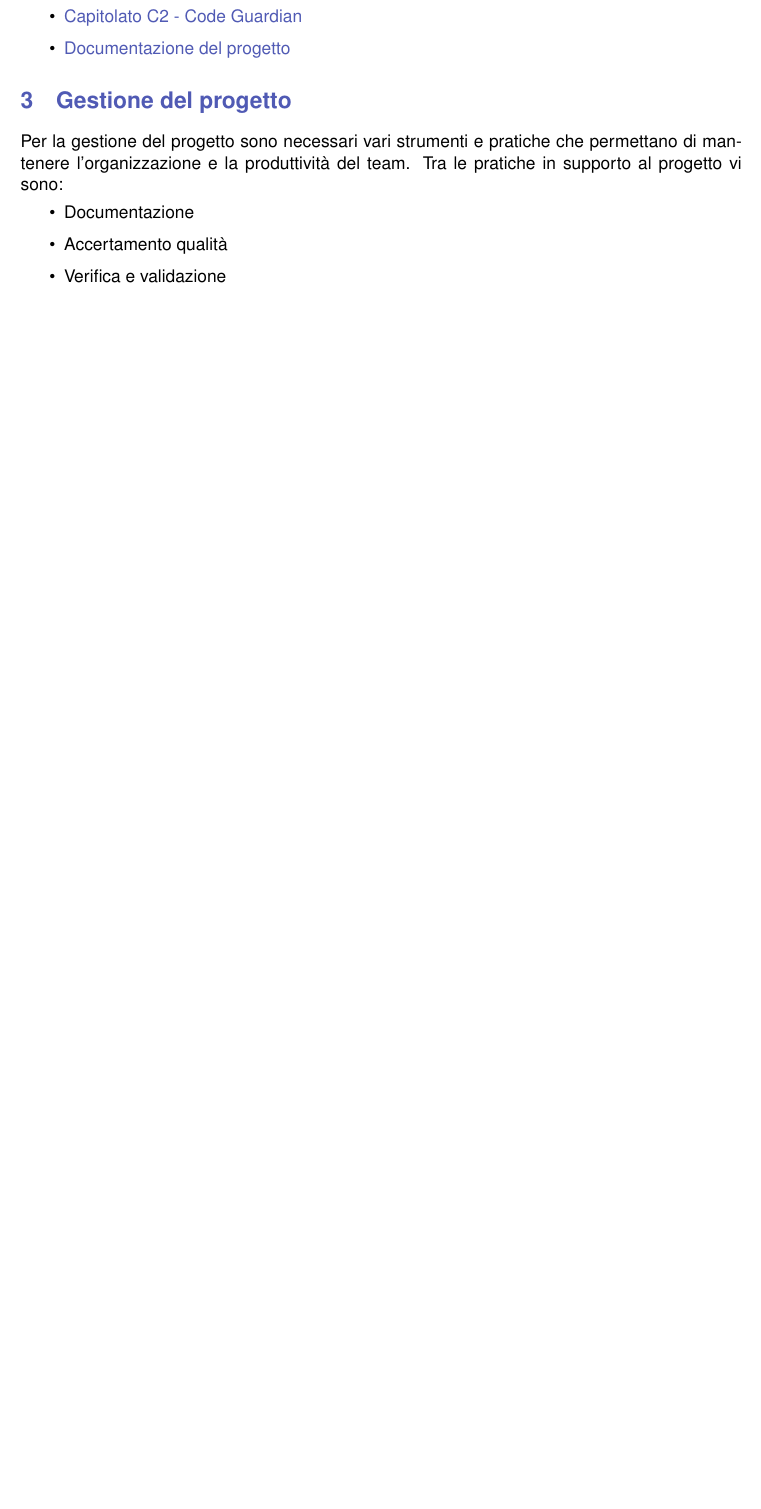
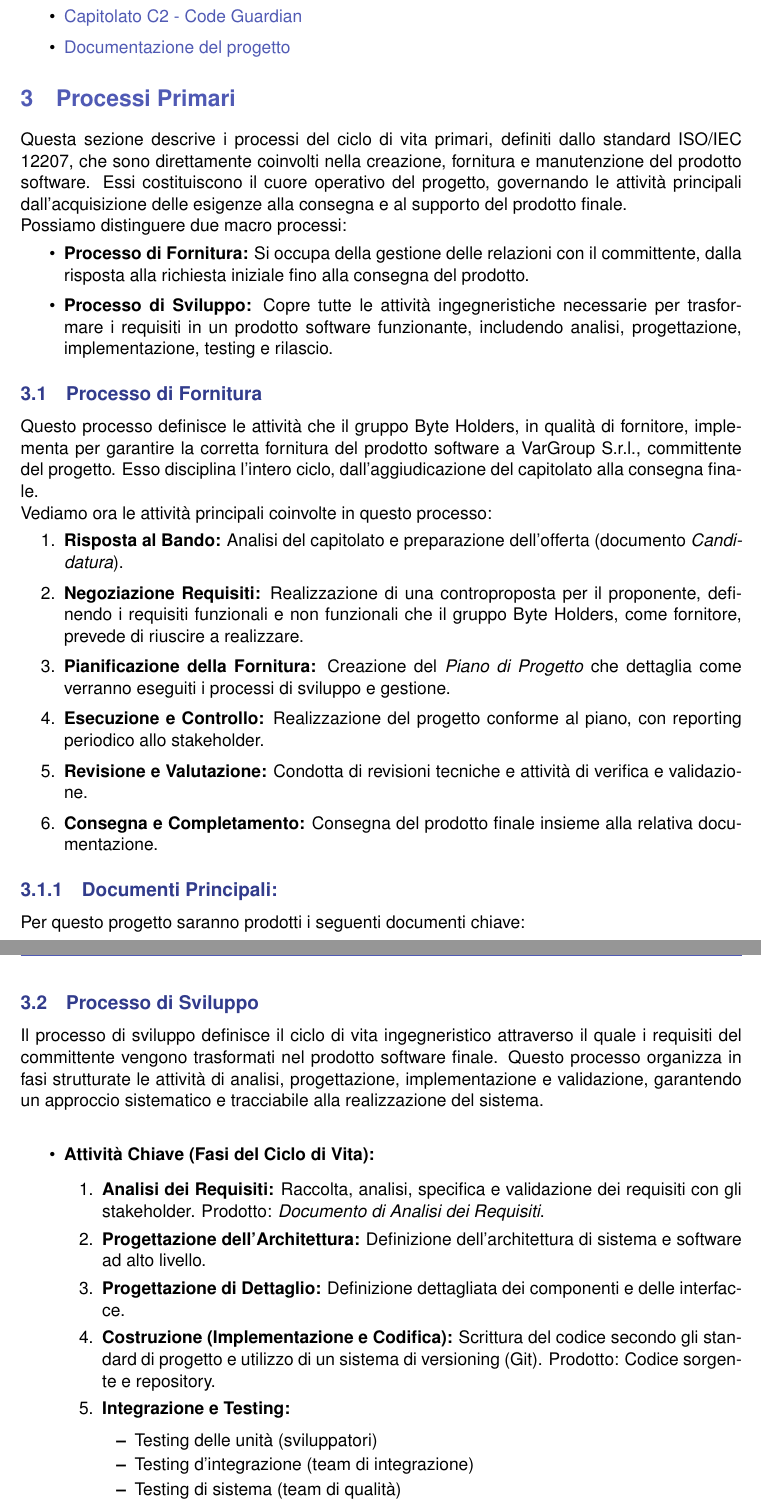
Before and after one commit to Byte-Holders/Documentazione, a LaTeX document (Source/RTB/Norme_Di_Progetto.tex): part of page 3 of 4 before the commit and two parts of pages 4 and 5 of 6 after it, the two joined at a grey line, cut so that both start at the same text, the shorter picture padded with empty space. Compiled offline with pdfLaTeX.

Commit message:
Modifica sostanziale alla struttura delle sezioni e prima redazione della sezione Processi Primari  e Processi di Supporto.

```diff
--- a/Source/RTB/Norme_Di_Progetto.tex
+++ b/Source/RTB/Norme_Di_Progetto.tex
@@ -46,7 +46,7 @@
   {}
   \titleformat{\subsubsection}
   {\normalfont\sffamily\large\bfseries\color{AccentDark}} % Cambiare colore dellle subsubsection
-  {\thesubsection}
+  {\thesubsubsection}
   {1em}
   {}
 
@@ -167,11 +190,46 @@ Il gruppo si è posto l'obiettivo di completare l'MVP di questo progetto entro i
 \end{itemize}
 
 
-\section{Gestione del progetto}
-Per la gestione del progetto sono necessari vari strumenti e pratiche che permettano di mantenere l'organizzazione e la produttività del team.
-Tra le pratiche in supporto al progetto vi sono:
+\section{Processi Primari}
+Questa sezione descrive i processi del ciclo di vita primari, definiti dallo standard ISO/IEC 12207, che sono direttamente coinvolti nella creazione, fornitura e manutenzione del prodotto software.
+Essi costituiscono il cuore operativo del progetto, governando le attività principali dall'acquisizione delle esigenze alla consegna e al supporto del prodotto finale.
+\\
+Possiamo distinguere due macro processi:
 \begin{itemize}
-    \item Documentazione
-    \item Accertamento qualità
-    \item Verifica e validazione
+    \item \textbf{Processo di Fornitura:} Si occupa della gestione delle relazioni con il committente, dalla risposta alla richiesta iniziale fino alla consegna del prodotto.
+    \item \textbf{Processo di Sviluppo:} Copre tutte le attività ingegneristiche necessarie per trasformare i requisiti in un prodotto software funzionante, includendo analisi, progettazione, implementazione, testing e rilascio.
 \end{itemize}
+
+\subsection{Processo di Fornitura}
+Questo processo definisce le attività che il gruppo Byte Holders, in qualità di fornitore, implementa per garantire la corretta fornitura del prodotto software a VarGroup S.r.l., committente del progetto.
+Esso disciplina l'intero ciclo, dall'aggiudicazione del capitolato alla consegna finale.
+\\
+Vediamo ora le attività principali coinvolte in questo processo:
+\begin{enumerate}
+    \item \textbf{Risposta al Bando:} Analisi del capitolato e preparazione dell'offerta (documento \textit{Candidatura}).
+    \item \textbf{Negoziazione Requisiti:} Realizzazione di una controproposta per il proponente, definendo i requisiti funzionali e non funzionali che il gruppo Byte Holders, come fornitore, prevede di riuscire a realizzare.
+    \item \textbf{Pianificazione della Fornitura:} Creazione del \textit{Piano di Progetto} che dettaglia come verranno eseguiti i processi di sviluppo e gestione.
+    \item \textbf{Esecuzione e Controllo:} Realizzazione del progetto conforme al piano, con reporting periodico allo stakeholder.
+    \item \textbf{Revisione e Valutazione:} Condotta di revisioni tecniche e attività di verifica e validazione.
+    \item \textbf{Consegna e Completamento:} Consegna del prodotto finale insieme alla relativa documentazione.
+\end{enumerate}
+\subsubsection{Documenti Principali:}
+Per questo progetto saranno prodotti i seguenti documenti chiave:
+
+\subsection{Processo di Sviluppo}
+Il processo di sviluppo definisce il ciclo di vita ingegneristico attraverso il quale i requisiti del committente vengono trasformati nel prodotto software finale.
+Questo processo organizza in fasi strutturate le attività di analisi, progettazione, implementazione e validazione, garantendo un approccio sistematico e tracciabile alla realizzazione del sistema.\\
+
+\begin{itemize}
+    \item \textbf{Attività Chiave (Fasi del Ciclo di Vita):}
+    \begin{enumerate}
+        \item \textbf{Analisi dei Requisiti:} Raccolta, analisi, specifica e validazione dei requisiti con gli stakeholder. Prodotto: \textit{Documento di Analisi dei Requisiti}.
+        \item \textbf{Progettazione dell'Architettura:} Definizione dell'architettura di sistema e software ad alto livello.
+        \item \textbf{Progettazione di Dettaglio:} Definizione dettagliata dei componenti e delle interfacce.
+        \item \textbf{Costruzione (Implementazione e Codifica):} Scrittura del codice secondo gli standard di progetto e utilizzo di un sistema di versioning (Git). Prodotto: Codice sorgente e repository.
+        \item \textbf{Integrazione e Testing:}
+        \begin{itemize}
+            \item Testing delle unità (sviluppatori)
+            \item Testing d'integrazione (team di integrazione)
+            \item Testing di sistema (team di qualità)
+        \end{itemize}
```
Also changed, not shown: Source/RTB/Norme_Di_Progetto.pdf (added), Source/RTB/Norme_Di_Progetto.tex (59 more changed lines).
